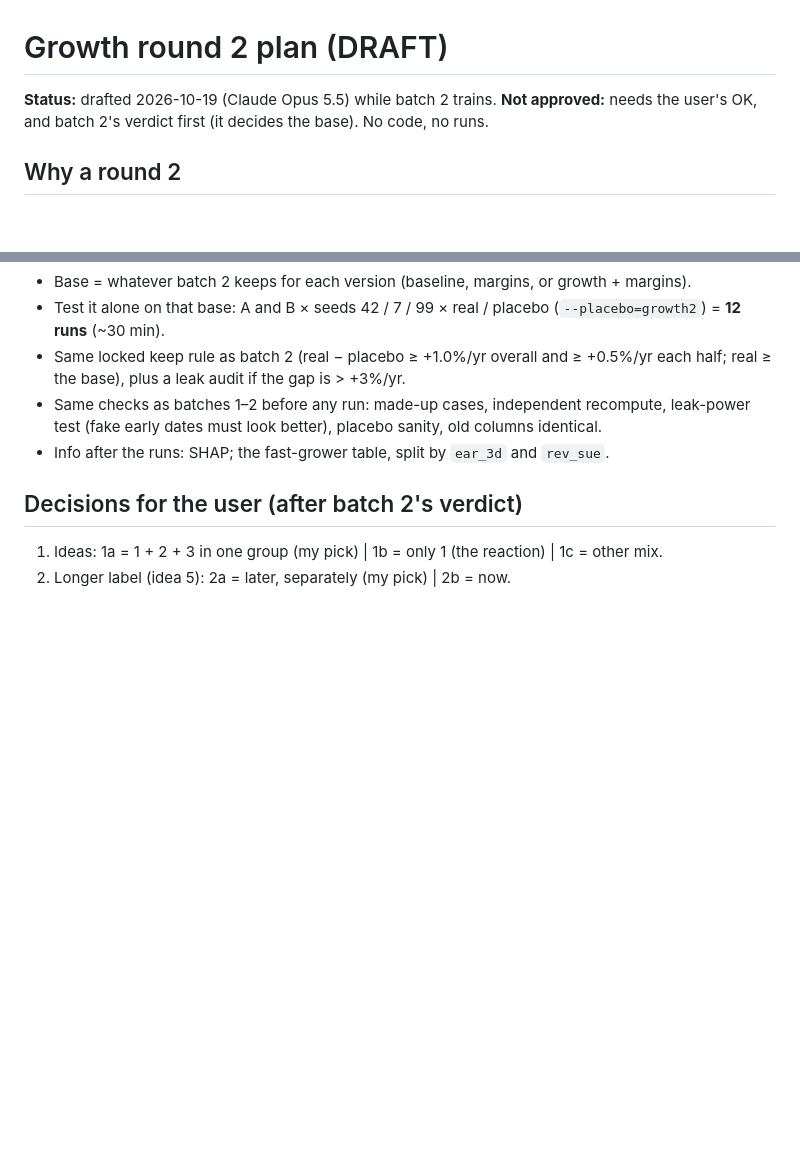
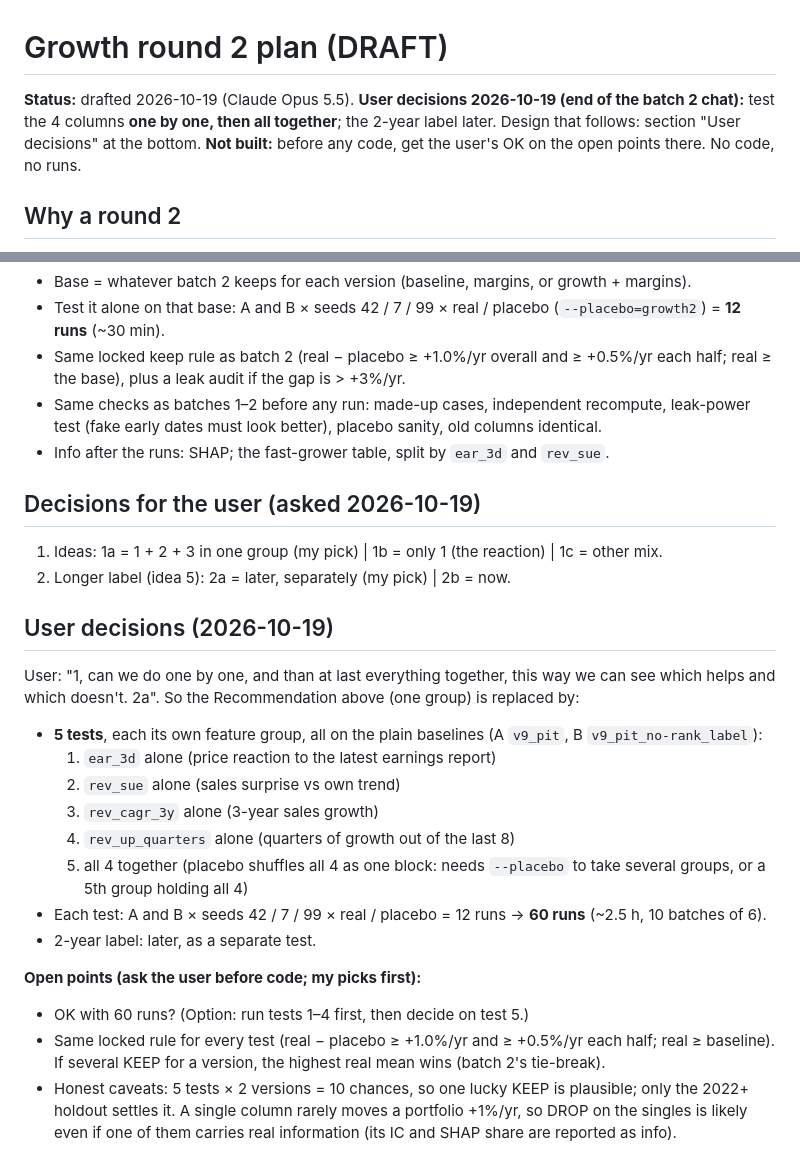
Before and after one commit to SteveLakers/Pinky, a Markdown page: docs/GROWTH_ROUND2_PLAN.md, 2 parts joined by grey strips. GitHub-like rendering; blank space fills up the shorter version.

Commit message:
Growth round 2: user decisions (one by one, then all together); project.md resume
Co-Authored-By: Claude Opus 5.5 <noreply@anthropic.com>

```diff
--- a/docs/GROWTH_ROUND2_PLAN.md
+++ b/docs/GROWTH_ROUND2_PLAN.md
@@ -1,6 +1,6 @@
 # Growth round 2 plan (DRAFT)
 
-**Status:** drafted 2026-10-19 (Claude Opus 5.5) while batch 2 trains. **Not approved:** needs the user's OK, and batch 2's verdict first (it decides the base). No code, no runs.
+**Status:** drafted 2026-10-19 (Claude Opus 5.5). **User decisions 2026-10-19 (end of the batch 2 chat):** test the 4 columns **one by one, then all together**; the 2-year label later. Design that follows: section "User decisions" at the bottom. **Not built:** before any code, get the user's OK on the open points there. No code, no runs.
 
 ## Why a round 2
 
@@ -28,7 +28,24 @@
 - Same checks as batches 1–2 before any run: made-up cases, independent recompute, leak-power test (fake early dates must look better), placebo sanity, old columns identical.
 - Info after the runs: SHAP; the fast-grower table, split by `ear_3d` and `rev_sue`.
 
-## Decisions for the user (after batch 2's verdict)
+## Decisions for the user (asked 2026-10-19)
 
 1. Ideas: 1a = 1 + 2 + 3 in one group (my pick) | 1b = only 1 (the reaction) | 1c = other mix.
 2. Longer label (idea 5): 2a = later, separately (my pick) | 2b = now.
+
+## User decisions (2026-10-19)
+
+User: "1, can we do one by one, and than at last everything together, this way we can see which helps and which doesn't. 2a". So the Recommendation above (one group) is replaced by:
+- **5 tests**, each its own feature group, all on the plain baselines (A `v9_pit`, B `v9_pit_no-rank_label`):
+  1. `ear_3d` alone (price reaction to the latest earnings report)
+  2. `rev_sue` alone (sales surprise vs own trend)
+  3. `rev_cagr_3y` alone (3-year sales growth)
+  4. `rev_up_quarters` alone (quarters of growth out of the last 8)
+  5. all 4 together (placebo shuffles all 4 as one block: needs `--placebo` to take several groups, or a 5th group holding all 4)
+- Each test: A and B × seeds 42 / 7 / 99 × real / placebo = 12 runs → **60 runs** (~2.5 h, 10 batches of 6).
+- 2-year label: later, as a separate test.
+
+**Open points (ask the user before code; my picks first):**
+- OK with 60 runs? (Option: run tests 1–4 first, then decide on test 5.)
+- Same locked rule for every test (real − placebo ≥ +1.0%/yr and ≥ +0.5%/yr each half; real ≥ baseline). If several KEEP for a version, the highest real mean wins (batch 2's tie-break).
+- Honest caveats: 5 tests × 2 versions = 10 chances, so one lucky KEEP is plausible; only the 2022+ holdout settles it. A single column rarely moves a portfolio +1%/yr, so DROP on the singles is likely even if one of them carries real information (its IC and SHAP share are reported as info).
```
Also changed, not shown: project.md (+3 -2 lines).
